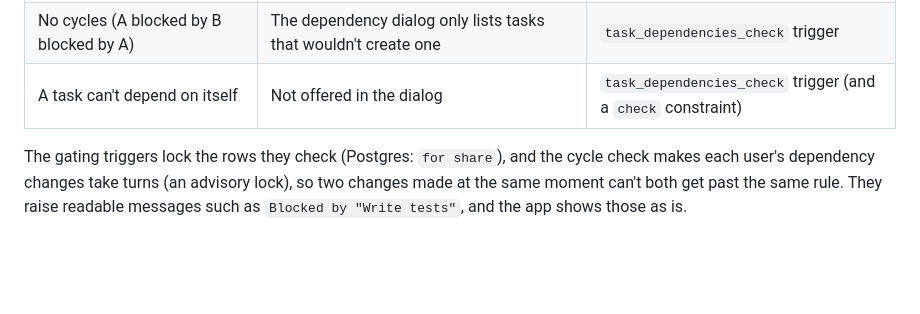
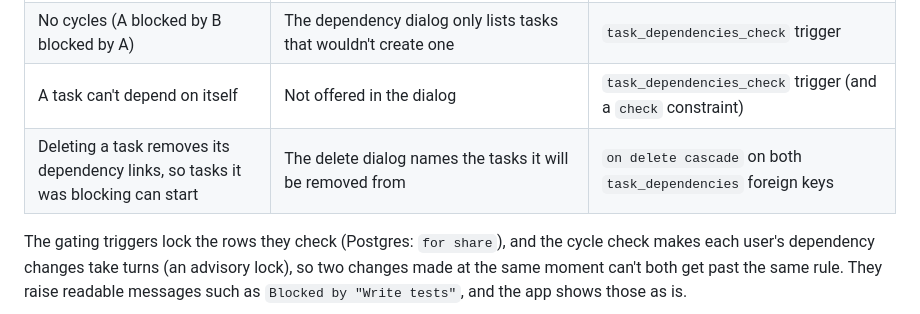
Before and after one commit to Org138/SQ, a Markdown page: README.md, the part around the change. Rendered like a GitHub page; blank space fills up the shorter version.

Commit message:
Document that deleting a task releases its dependents
Co-Authored-By: Claude Opus 5.5 <noreply@anthropic.com>

```diff
--- a/README.md
+++ b/README.md
@@ -74,6 +74,7 @@ A task can be blocked by other tasks (`task_dependencies`). A task is blocked wh
 | A task that has started can only depend on finished tasks | Saving the dependency dialog is refused with an explanation | `task_dependencies_check` trigger |
 | No cycles (A blocked by B blocked by A) | The dependency dialog only lists tasks that wouldn't create one | `task_dependencies_check` trigger |
 | A task can't depend on itself | Not offered in the dialog | `task_dependencies_check` trigger (and a `check` constraint) |
+| Deleting a task removes its dependency links, so tasks it was blocking can start | The delete dialog names the tasks it will be removed from | `on delete cascade` on both `task_dependencies` foreign keys |
 
 The gating triggers lock the rows they check (Postgres: `for share`), and the cycle check makes each user's dependency changes take turns (an advisory lock), so two changes made at the same moment can't both get past the same rule. They raise readable messages such as `Blocked by "Write tests"`, and the app shows those as is.
 
```
